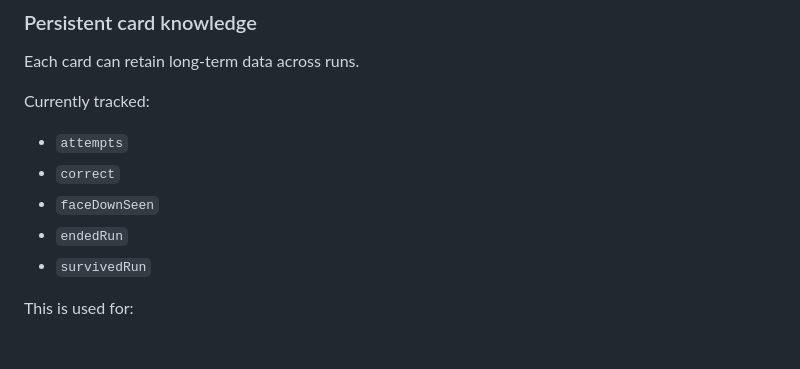
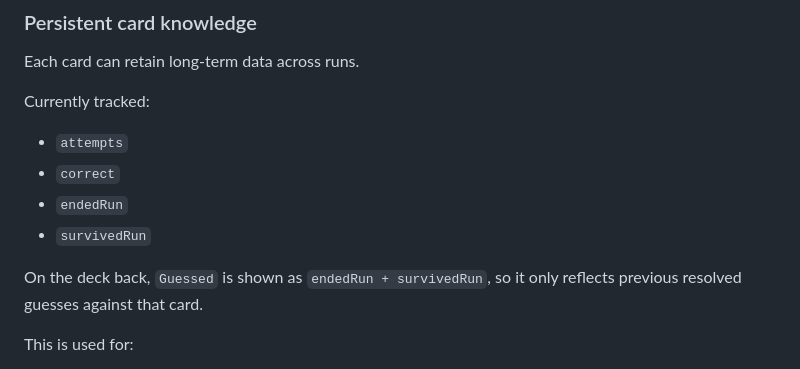
Before and after one commit to byronic-games/proto2203xyz, a Markdown page: README.md, the part around the change. GitHub-like rendering.

Commit message:
Fix deck-back stats to count only resolved guesses

```diff
--- a/README.md
+++ b/README.md
@@ -66,9 +66,10 @@ Each card can retain long-term data across runs.
 Currently tracked:
 - `attempts`
 - `correct`
-- `faceDownSeen`
 - `endedRun`
 - `survivedRun`
+
+On the deck back, `Guessed` is shown as `endedRun + survivedRun`, so it only reflects previous resolved guesses against that card.
 
 This is used for:
 - historical correctness indicators
```
